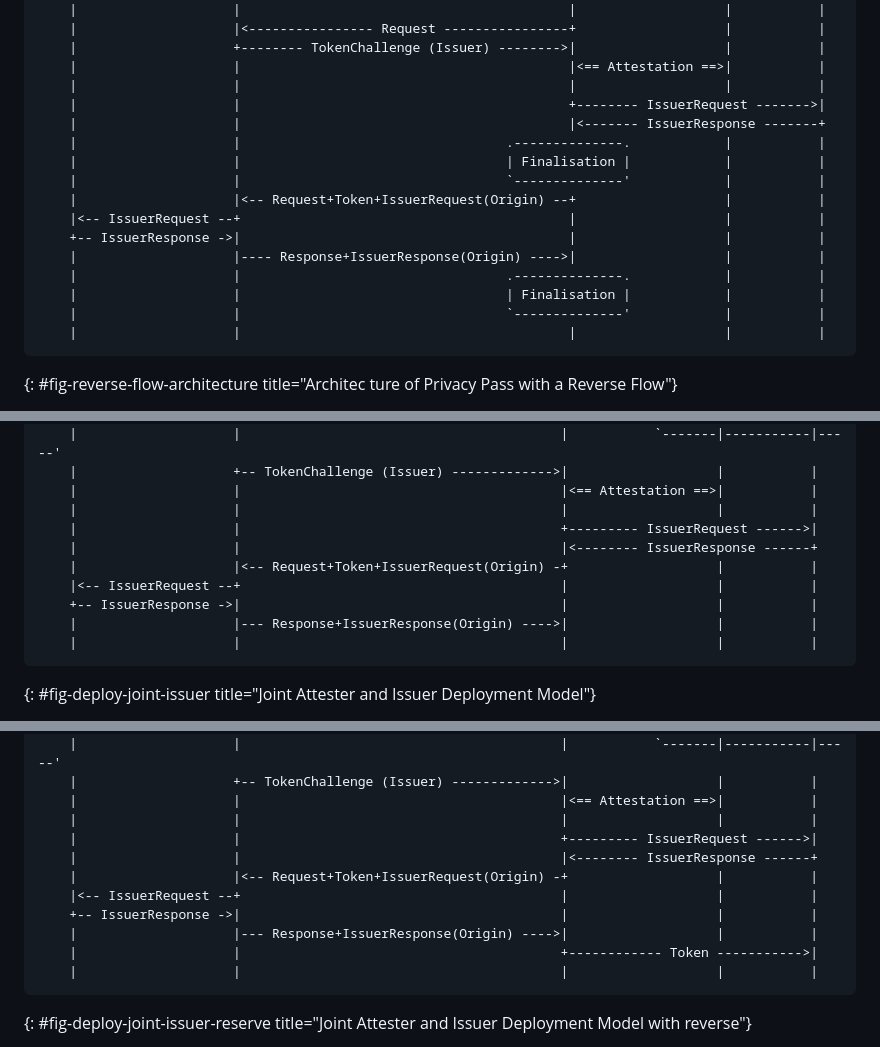
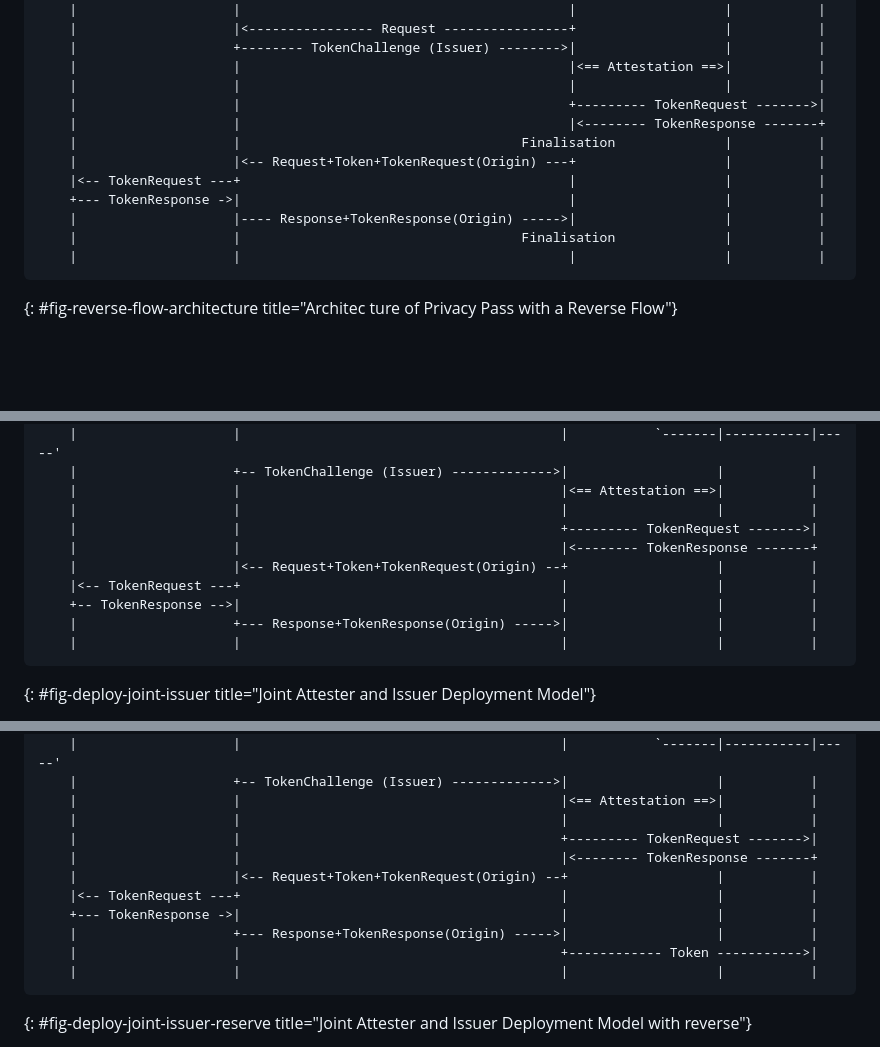
Before and after one commit to thibmeu/draft-meunier-privacypass-reverse-flow-informational, a Markdown page: draft-meunier-privacypass-reverse-flow.md, 3 parts joined by grey strips. Rendered like a GitHub page; blank space fills up the shorter version.

Commit message:
fix references

```diff
--- a/draft-meunier-privacypass-reverse-flow.md
+++ b/draft-meunier-privacypass-reverse-flow.md
@@ -154,18 +154,14 @@ sends TokenRequest
     |                    +-------- TokenChallenge (Issuer) -------->|                   |           |
     |                    |                                          |<== Attestation ==>|           |
     |                    |                                          |                   |           |
-    |                    |                                          +-------- IssuerRequest ------->|
-    |                    |                                          |<------- IssuerResponse -------+
-    |                    |                                  .--------------.            |           |
-    |                    |                                  | Finalisation |            |           |
-    |                    |                                  `--------------'            |           |
-    |                    |<-- Request+Token+IssuerRequest(Origin) --+                   |           |
-    |<-- IssuerRequest --+                                          |                   |           |
-    +-- IssuerResponse ->|                                          |                   |           |
-    |                    |---- Response+IssuerResponse(Origin) ---->|                   |           |
-    |                    |                                  .--------------.            |           |
-    |                    |                                  | Finalisation |            |           |
-    |                    |                                  `--------------'            |           |
+    |                    |                                          +--------- TokenRequest ------->|
+    |                    |                                          |<-------- TokenResponse -------+
+    |                    |                                    Finalisation              |           |
+    |                    |<-- Request+Token+TokenRequest(Origin) ---+                   |           |
+    |<-- TokenRequest ---+                                          |                   |           |
+    +--- TokenResponse ->|                                          |                   |           |
+    |                    |---- Response+TokenResponse(Origin) ----->|                   |           |
+    |                    |                                    Finalisation              |           |
     |                    |                                          |                   |           |
 ~~~
 {: #fig-reverse-flow-architecture title="Architec ture of Privacy Pass with a Reverse Flow"}
@@ -287,12 +281,12 @@ Reverse Origin trusts the Origin to perform attestation and issue Tokens.
     |                    +-- TokenChallenge (Issuer) ------------->|                   |           |
     |                    |                                         |<== Attestation ==>|           |
     |                    |                                         |                   |           |
-    |                    |                                         +--------- IssuerRequest ------>|
-    |                    |                                         |<-------- IssuerResponse ------+
-    |                    |<-- Request+Token+IssuerRequest(Origin) -+                   |           |
-    |<-- IssuerRequest --+                                         |                   |           |
-    +-- IssuerResponse ->|                                         |                   |           |
-    |                    |--- Response+IssuerResponse(Origin) ---->|                   |           |
+    |                    |                                         +--------- TokenRequest ------->|
+    |                    |                                         |<-------- TokenResponse -------+
+    |                    |<-- Request+Token+TokenRequest(Origin) --+                   |           |
+    |<-- TokenRequest ---+                                         |                   |           |
+    +-- TokenResponse -->|                                         |                   |           |
+    |                    +--- Response+TokenResponse(Origin) ----->|                   |           |
     |                    |                                         |                   |           |
 ~~~
 {: #fig-deploy-joint-issuer title="Joint Attester and Issuer Deployment Model"}
@@ -312,12 +306,12 @@ This model is described in {{fig-deploy-joint-issuer-reserve}}
     |                    +-- TokenChallenge (Issuer) ------------->|                   |           |
     |                    |                                         |<== Attestation ==>|           |
     |                    |                                         |                   |           |
-    |                    |                                         +--------- IssuerRequest ------>|
-    |                    |                                         |<-------- IssuerResponse ------+
-    |                    |<-- Request+Token+IssuerRequest(Origin) -+                   |           |
-    |<-- IssuerRequest --+                                         |                   |           |
-    +-- IssuerResponse ->|                                         |                   |           |
-    |                    |--- Response+IssuerResponse(Origin) ---->|                   |           |
+    |                    |                                         +--------- TokenRequest ------->|
+    |                    |                                         |<-------- TokenResponse -------+
+    |                    |<-- Request+Token+TokenRequest(Origin) --+                   |           |
+    |<-- TokenRequest ---+                                         |                   |           |
+    +--- TokenResponse ->|                                         |                   |           |
+    |                    +--- Response+TokenResponse(Origin) ----->|                   |           |
     |                    |                                         +------------ Token ----------->|
     |                    |                                         |                   |           |
 ~~~
```
Also changed, not shown: other parts of draft-meunier-privacypass-reverse-flow.md (+10 -12 lines).
